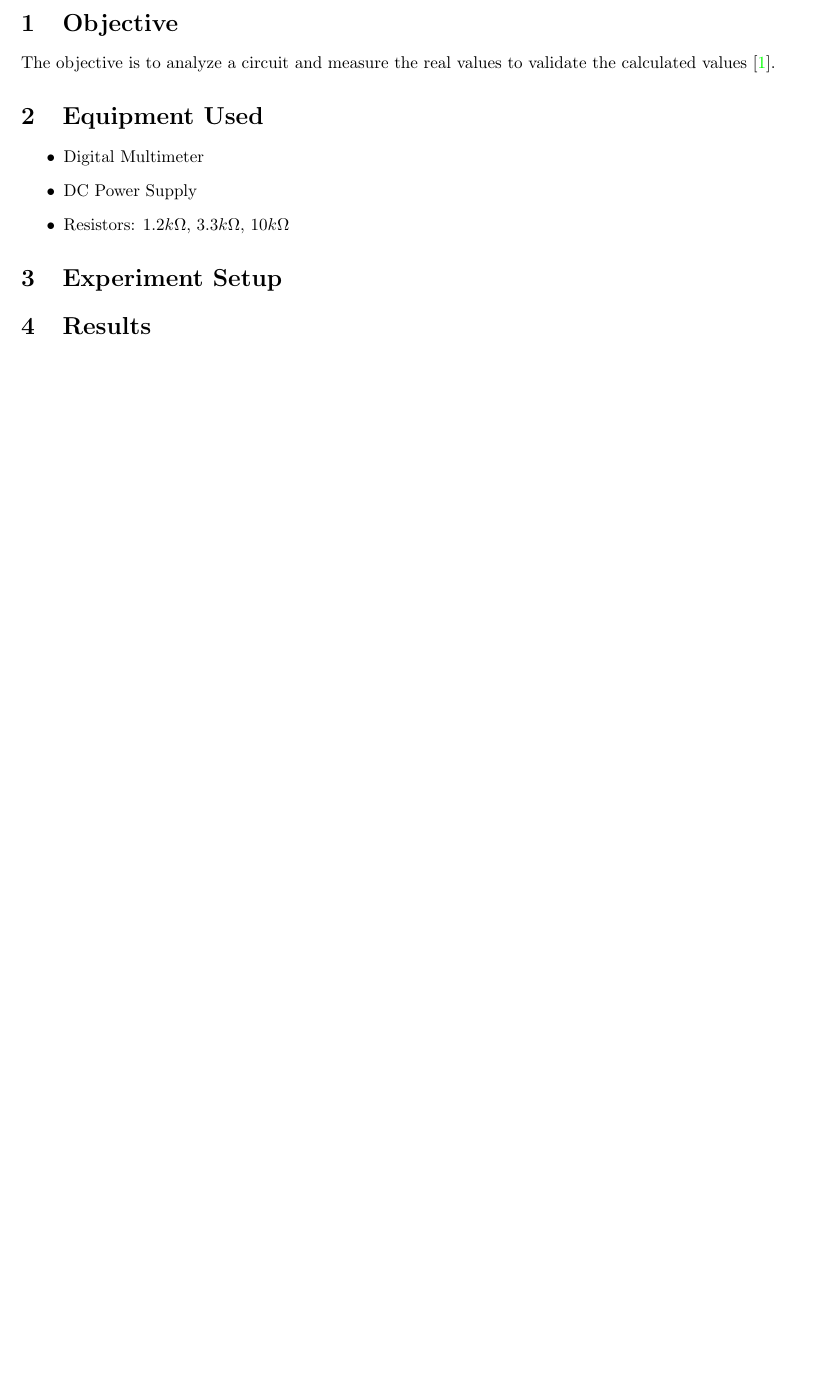
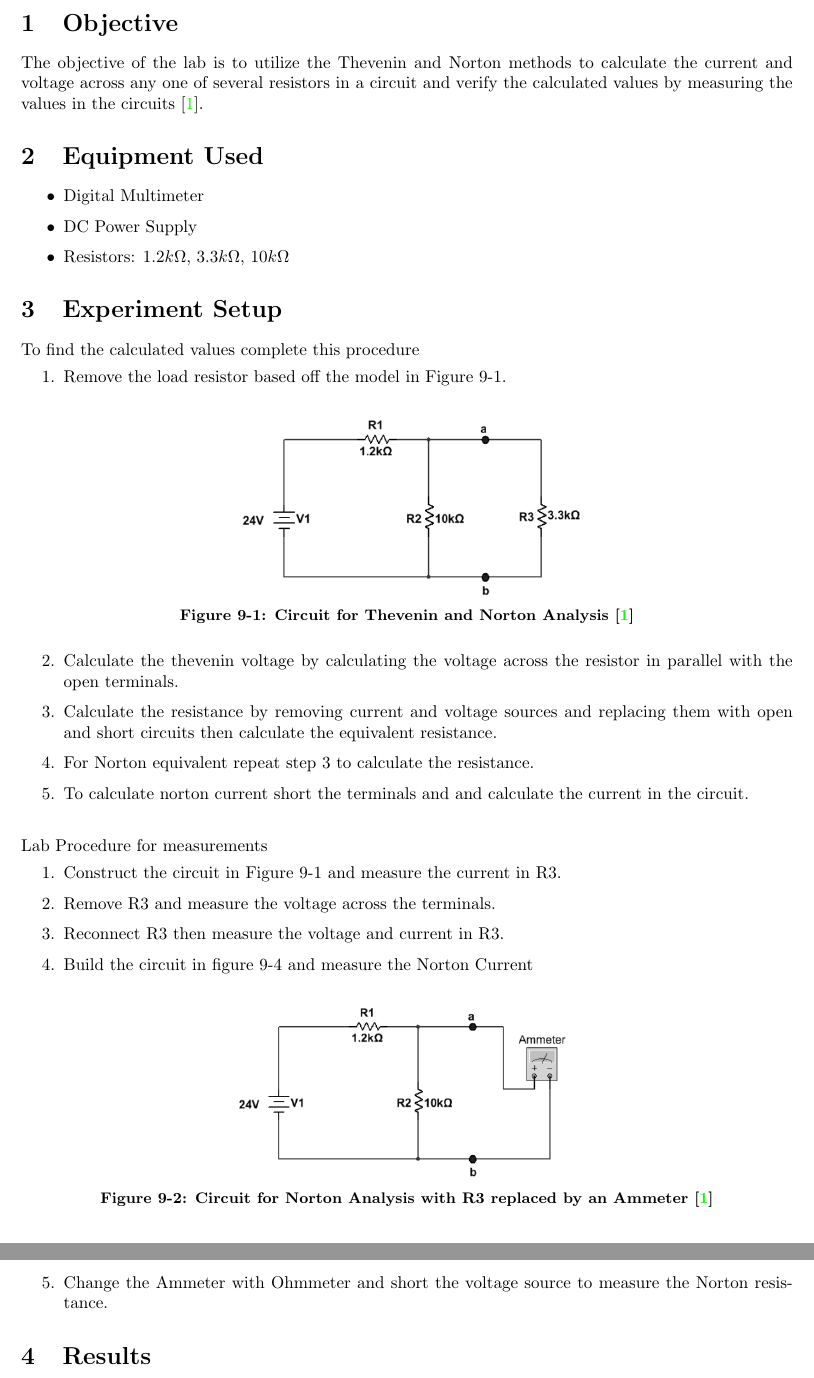
Before and after one commit to Cicerotheprogrammer/LAB9, a LaTeX document (Lab9/lab9.tex): part of the page before the commit and two parts of pages 1 and 2 of 2 after it, the two joined at a grey line, cut so that both start at the same text, the shorter picture padded with empty space. Compiled offline with pdfLaTeX.

Commit message:
Finished

```diff
--- a/Lab9/lab9.tex
+++ b/Lab9/lab9.tex
@@ -4,7 +4,7 @@
 \begin{document}
 
 \section{Objective}
-The objective is to analyze a circuit and measure the real values to validate the calculated values \cite{UNCC-ECE-Dept:2023}.
+The objective of the lab is to utilize the Thevenin and Norton methods to calculate the current and voltage across any one of several resistors in a circuit and verify the calculated values by measuring the values in the circuits \cite{UNCC-ECE-Dept:2023}.
 \section{Equipment Used}
 
 \begin{itemize}
@@ -14,6 +14,39 @@ The objective is to analyze a circuit and measure the real values to validate th
 \end{itemize}
 
 \section{Experiment Setup}
+To find the calculated values complete this procedure
+\begin{enumerate}
+    \item Remove the load resistor based off the model in Figure 9-1.
+    \begin{center}
+        \begin{figure}[H]\label{fig9-3}
+            \begin{center}
+                \includegraphics[width = 8cm]{Fig9-3}\\
+                \small\textbf{Figure 9-1: Circuit for Thevenin and Norton Analysis \cite{UNCC-ECE-Dept:2023}}
+            \end{center}
+        \end{figure}
+    \end{center}
+    \item Calculate the thevenin voltage by calculating the voltage across the resistor in parallel with the open terminals.
+    \item Calculate the resistance by removing current and voltage sources and replacing them with open and short circuits then calculate the equivalent resistance.
+    \item For Norton equivalent repeat step 3 to calculate the resistance.
+    \item To calculate norton current short the terminals and and calculate the current in the circuit.
+\end{enumerate}
+\vspace{.5cm}
+Lab Procedure for measurements
+    \begin{enumerate}
+        \item Construct the circuit in Figure 9-1 and measure the current in R3.
+        \item Remove R3 and measure the voltage across the terminals.
+        \item Reconnect R3 then measure the voltage and current in R3.
+        \item Build the circuit in figure 9-4 and measure the Norton Current
+        \begin{center}
+            \begin{figure}[H]\label{fig9-4}
+                \begin{center}
+                    \includegraphics[width = 8cm]{Fig9-4}\\
+                    \small\textbf{Figure 9-2: Circuit for Norton Analysis with R3 replaced by an Ammeter \cite{UNCC-ECE-Dept:2023}}\\
+                \end{center}
+            \end{figure}
+        \end{center}
+        \item Change the Ammeter with Ohmmeter and short the voltage source to measure the Norton resistance.
+    \end{enumerate}
 
 
 
```
Also changed, not shown: Lab9/Fig9-3.png (added), Lab9/Fig9-4.png (added), Lab9/lab9.bbl, Lab9/lab9.pdf, Lab9/lab9.tex (3 more changed lines), 5 other files.
